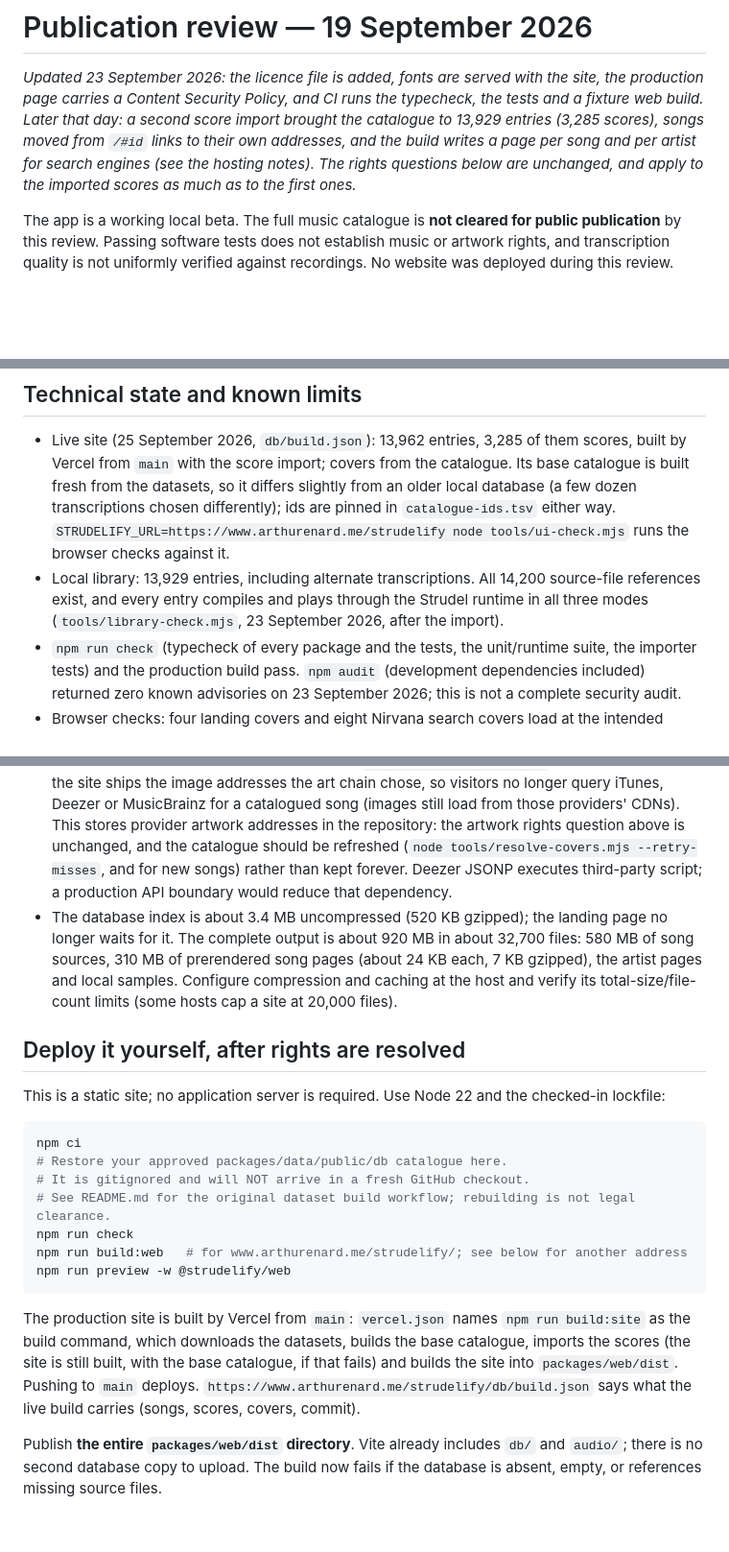
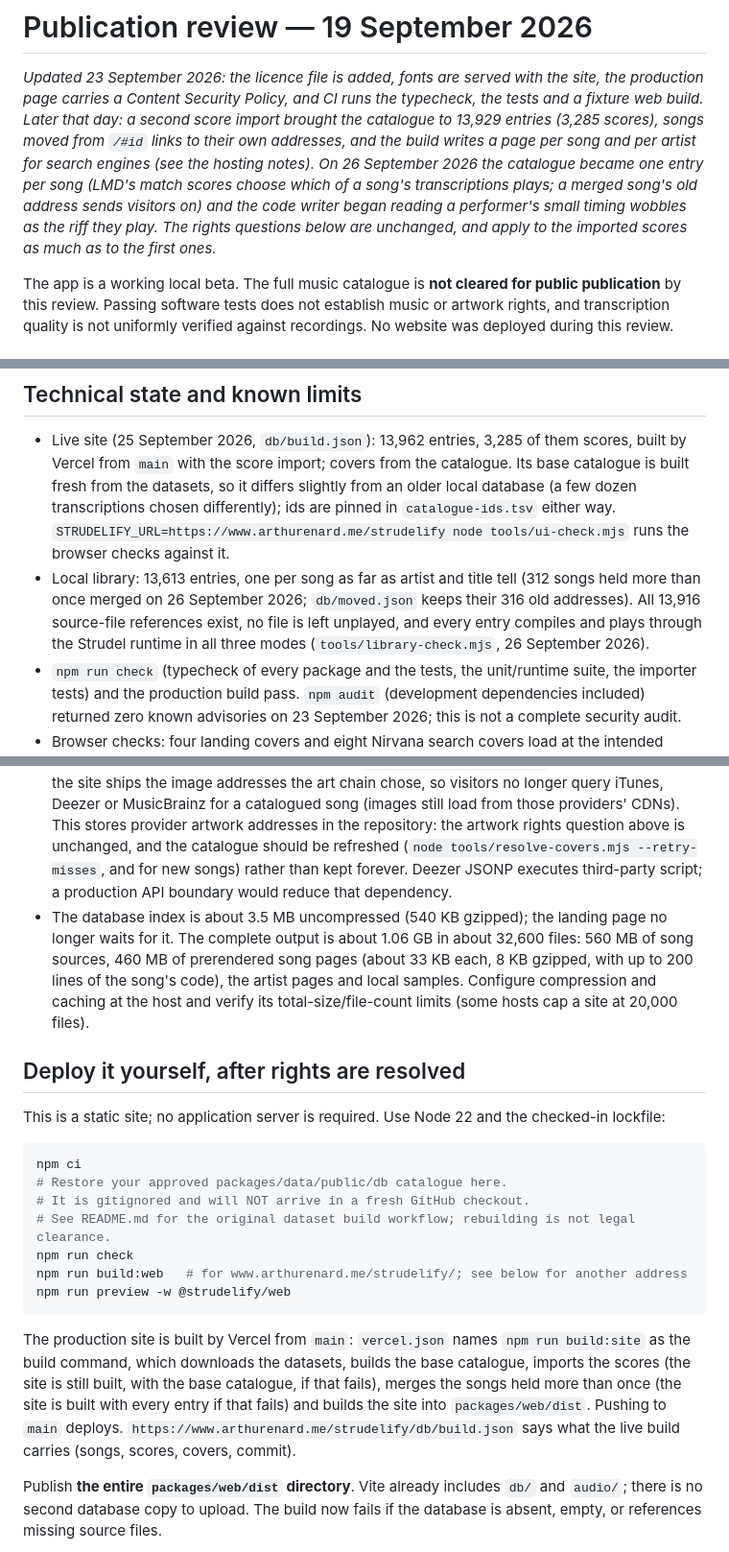
Before and after one commit to arthurenard/strudelify, a Markdown page: LAUNCH.md, 3 parts joined by grey strips. Shown at 96% size. Drawn GitHub-style; blank space fills up the shorter version.

````diff
--- a/LAUNCH.md
+++ b/LAUNCH.md
@@ -3,8 +3,10 @@
 _Updated 23 September 2026: the licence file is added, fonts are served with the site, the production page carries a
 Content Security Policy, and CI runs the typecheck, the tests and a fixture web build. Later that day: a second score
 import brought the catalogue to 13,929 entries (3,285 scores), songs moved from `/#id` links to their own addresses, and the build
-writes a page per song and per artist for search engines (see the hosting notes). The rights questions below are
-unchanged, and apply to the imported scores as much as to the first ones._
+writes a page per song and per artist for search engines (see the hosting notes). On 26 September 2026 the catalogue
+became one entry per song (LMD's match scores choose which of a song's transcriptions plays; a merged song's old
+address sends visitors on) and the code writer began reading a performer's small timing wobbles as the riff they
+play. The rights questions below are unchanged, and apply to the imported scores as much as to the first ones._
 
 The app is a working local beta. The full music catalogue is **not cleared for public publication** by this review. Passing software tests does not establish music or artwork rights, and transcription quality is not uniformly verified against recordings. No website was deployed during this review.
 
@@ -34,12 +36,12 @@ For a Belgian launch, ask SABAM/Unisono or qualified counsel specifically about
 ## Technical state and known limits
 
 - Live site (25 September 2026, `db/build.json`): 13,962 entries, 3,285 of them scores, built by Vercel from `main` with the score import; covers from the catalogue. Its base catalogue is built fresh from the datasets, so it differs slightly from an older local database (a few dozen transcriptions chosen differently); ids are pinned in `catalogue-ids.tsv` either way. `STRUDELIFY_URL=https://www.arthurenard.me/strudelify node tools/ui-check.mjs` runs the browser checks against it.
-- Local library: 13,929 entries, including alternate transcriptions. All 14,200 source-file references exist, and every entry compiles and plays through the Strudel runtime in all three modes (`tools/library-check.mjs`, 23 September 2026, after the import).
+- Local library: 13,613 entries, one per song as far as artist and title tell (312 songs held more than once merged on 26 September 2026; `db/moved.json` keeps their 316 old addresses). All 13,916 source-file references exist, no file is left unplayed, and every entry compiles and plays through the Strudel runtime in all three modes (`tools/library-check.mjs`, 26 September 2026).
 - `npm run check` (typecheck of every package and the tests, the unit/runtime suite, the importer tests) and the production build pass. `npm audit` (development dependencies included) returned zero known advisories on 23 September 2026; this is not a complete security audit.
 - Browser checks: four landing covers and eight Nirvana search covers load at the intended thumbnail sizes; the editor stays unloaded while browsing, then loads on song selection; playback and live note boxes work.
 - Source fidelity remains variable. Main loop is an excerpt the song repeats; Full arrangement is a cleaned transcription on a grid; neither promises the original studio recording. This is suitable for beta expectations, not an “exact music” claim.
 - Covers come from a pre-resolved catalogue (`packages/data/covers.tsv`, 25 September 2026): the site ships the image addresses the art chain chose, so visitors no longer query iTunes, Deezer or MusicBrainz for a catalogued song (images still load from those providers' CDNs). This stores provider artwork addresses in the repository: the artwork rights question above is unchanged, and the catalogue should be refreshed (`node tools/resolve-covers.mjs --retry-misses`, and for new songs) rather than kept forever. Deezer JSONP executes third-party script; a production API boundary would reduce that dependency.
-- The database index is about 3.4 MB uncompressed (520 KB gzipped); the landing page no longer waits for it. The complete output is about 920 MB in about 32,700 files: 580 MB of song sources, 310 MB of prerendered song pages (about 24 KB each, 7 KB gzipped), the artist pages and local samples. Configure compression and caching at the host and verify its total-size/file-count limits (some hosts cap a site at 20,000 files).
+- The database index is about 3.5 MB uncompressed (540 KB gzipped); the landing page no longer waits for it. The complete output is about 1.06 GB in about 32,600 files: 560 MB of song sources, 460 MB of prerendered song pages (about 33 KB each, 8 KB gzipped, with up to 200 lines of the song's code), the artist pages and local samples. Configure compression and caching at the host and verify its total-size/file-count limits (some hosts cap a site at 20,000 files).
 
 ## Deploy it yourself, after rights are resolved
 
@@ -55,7 +57,7 @@ npm run build:web   # for www.arthurenard.me/strudelify/; see below for another
 npm run preview -w @strudelify/web
 ```
 
-The production site is built by Vercel from `main`: `vercel.json` names `npm run build:site` as the build command, which downloads the datasets, builds the base catalogue, imports the scores (the site is still built, with the base catalogue, if that fails) and builds the site into `packages/web/dist`. Pushing to `main` deploys. `https://www.arthurenard.me/strudelify/db/build.json` says what the live build carries (songs, scores, covers, commit).
+The production site is built by Vercel from `main`: `vercel.json` names `npm run build:site` as the build command, which downloads the datasets, builds the base catalogue, imports the scores (the site is still built, with the base catalogue, if that fails), merges the songs held more than once (the site is built with every entry if that fails) and builds the site into `packages/web/dist`. Pushing to `main` deploys. `https://www.arthurenard.me/strudelify/db/build.json` says what the live build carries (songs, scores, covers, commit).
 
 Publish **the entire `packages/web/dist` directory**. Vite already includes `db/` and `audio/`; there is no second database copy to upload. The build now fails if the database is absent, empty, or references missing source files.
 
````
Also changed, not shown: README.md (+62 -14 lines).
